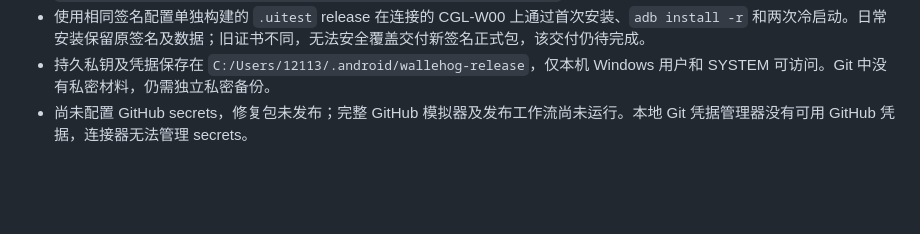
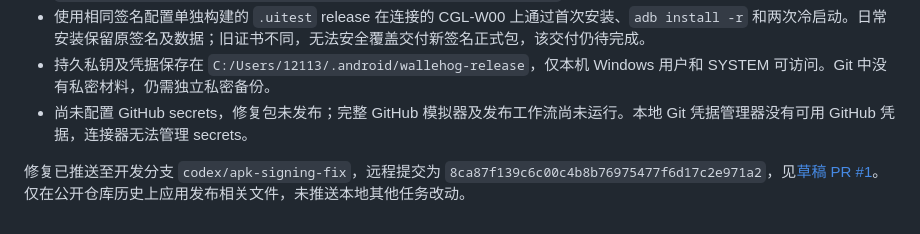
Before and after one commit to Naclarb/Wallehog, a Markdown page: docs/ANDROID_RELEASE.zh-CN.md, the part around the change. Rendered like a GitHub page; blank space fills up the shorter version.

```diff
--- a/docs/ANDROID_RELEASE.zh-CN.md
+++ b/docs/ANDROID_RELEASE.zh-CN.md
@@ -40,3 +40,5 @@ python -m unittest discover -s tools -p test_verify_apk.py
 - 使用相同签名配置单独构建的 `.uitest` release 在连接的 CGL-W00 上通过首次安装、`adb install -r` 和两次冷启动。日常安装保留原签名及数据；旧证书不同，无法安全覆盖交付新签名正式包，该交付仍待完成。
 - 持久私钥及凭据保存在 `C:/Users/12113/.android/wallehog-release`，仅本机 Windows 用户和 SYSTEM 可访问。Git 中没有私密材料，仍需独立私密备份。
 - 尚未配置 GitHub secrets，修复包未发布；完整 GitHub 模拟器及发布工作流尚未运行。本地 Git 凭据管理器没有可用 GitHub 凭据，连接器无法管理 secrets。
+
+修复已推送至开发分支 `codex/apk-signing-fix`，远程提交为 `8ca87f139c6c00c4b8b76975477f6d17c2e971a2`，见[草稿 PR #1](https://github.com/Naclarb/Wallehog/pull/1)。仅在公开仓库历史上应用发布相关文件，未推送本地其他任务改动。
```
Also changed, not shown: docs/ANDROID_RELEASE.md (+2 -0 lines).
